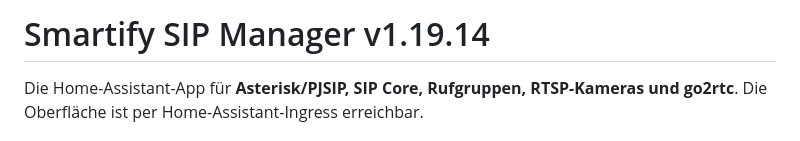
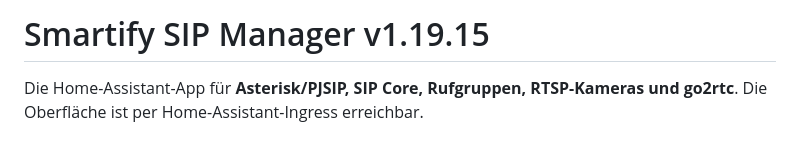
Before and after one commit to smartify-your-home/smartify-sip-manager, a Markdown page: smartify_sip_manager/DOCS.md, the part around the change. GitHub-like rendering.

Commit message:
Release v1.19.15 exact PiP corner alignment

```diff
--- a/smartify_sip_manager/DOCS.md
+++ b/smartify_sip_manager/DOCS.md
@@ -1,4 +1,4 @@
-# Smartify SIP Manager v1.19.14
+# Smartify SIP Manager v1.19.15
 
 Die Home-Assistant-App für **Asterisk/PJSIP, SIP Core, Rufgruppen, RTSP-Kameras und go2rtc**. Die Oberfläche ist per Home-Assistant-Ingress erreichbar.
 
```
